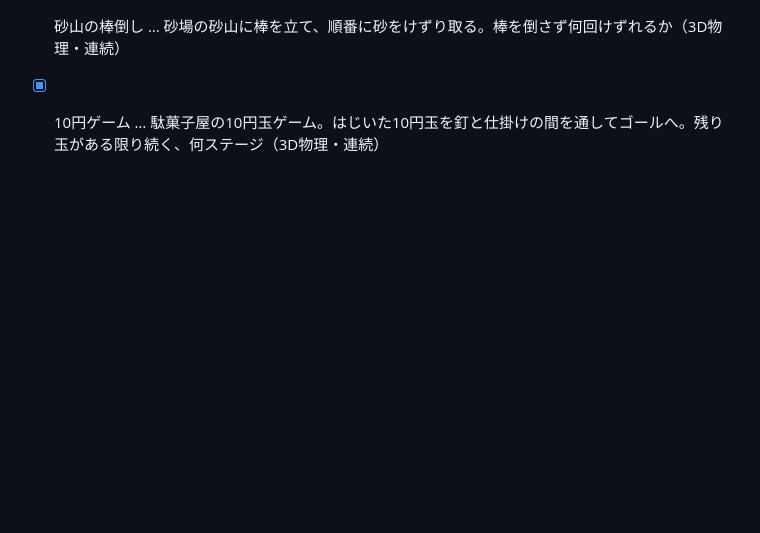
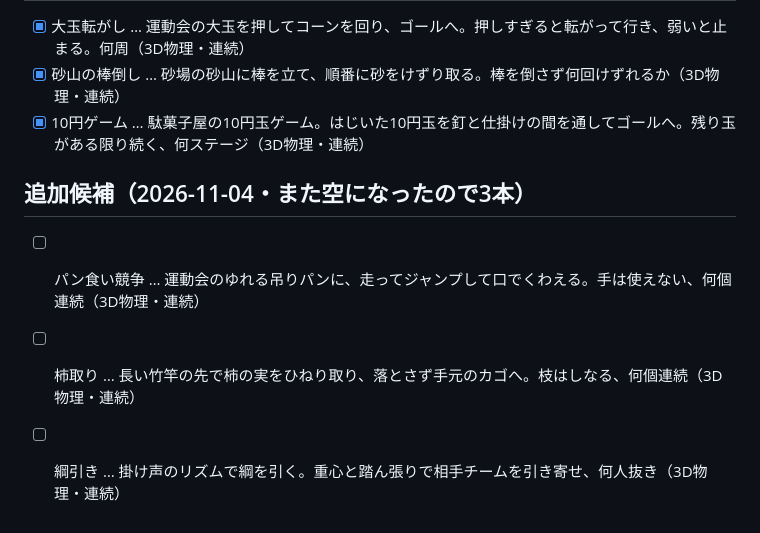
Before and after one commit to naki0227/mini-game, a Markdown page: .dev/ideas.md, the part around the change. Rendered like a GitHub page; blank space fills up the shorter version.

Commit message:
ネタ帳に新しい候補を3本追加
Co-Authored-By: Claude Opus 5.5 <noreply@anthropic.com>
Claude-Session: https://claude.ai/code/session_01XxejftpEwYvPEH5cjxExUv

```diff
--- a/.dev/ideas.md
+++ b/.dev/ideas.md
@@ -96,3 +96,8 @@
 - [x] 大玉転がし … 運動会の大玉を押してコーンを回り、ゴールへ。押しすぎると転がって行き、弱いと止まる。何周（3D物理・連続）
 - [x] 砂山の棒倒し … 砂場の砂山に棒を立て、順番に砂をけずり取る。棒を倒さず何回けずれるか（3D物理・連続）
 - [x] 10円ゲーム … 駄菓子屋の10円玉ゲーム。はじいた10円玉を釘と仕掛けの間を通してゴールへ。残り玉がある限り続く、何ステージ（3D物理・連続）
+
+## 追加候補（2026-11-04・また空になったので3本）
+- [ ] パン食い競争 … 運動会のゆれる吊りパンに、走ってジャンプして口でくわえる。手は使えない、何個連続（3D物理・連続）
+- [ ] 柿取り … 長い竹竿の先で柿の実をひねり取り、落とさず手元のカゴへ。枝はしなる、何個連続（3D物理・連続）
+- [ ] 綱引き … 掛け声のリズムで綱を引く。重心と踏ん張りで相手チームを引き寄せ、何人抜き（3D物理・連続）
```
